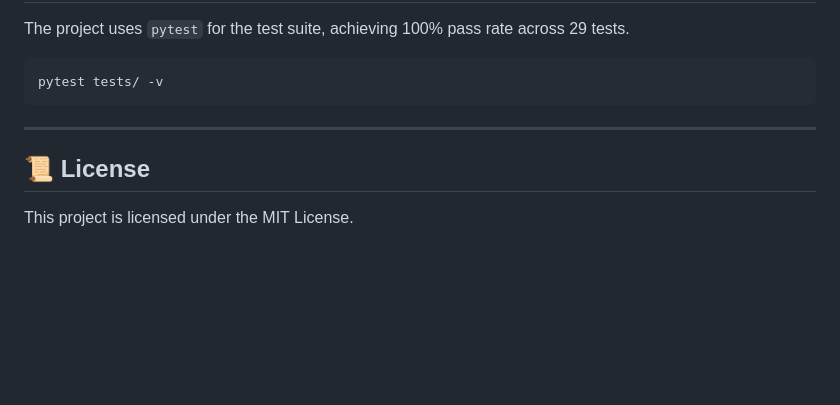
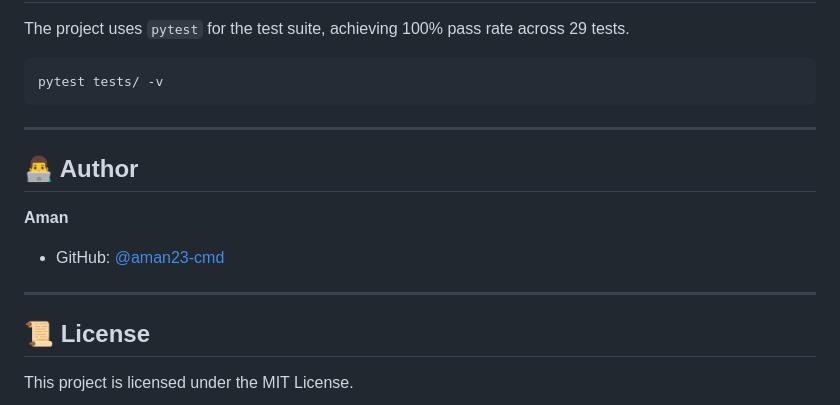
Before and after one commit to aman23-cmd/devOps_Agent, a Markdown page: README.md, the part around the change. Rendered like a GitHub page; blank space fills up the shorter version.

Commit message:
docs: add author name to README

```diff
--- a/README.md
+++ b/README.md
@@ -115,6 +115,13 @@ pytest tests/ -v
 
 ---
 
+## 👨‍💻 Author
+
+**Aman**
+- GitHub: [@aman23-cmd](https://github.com/aman23-cmd)
+
+---
+
 ## 📜 License
 
 This project is licensed under the MIT License.
```
